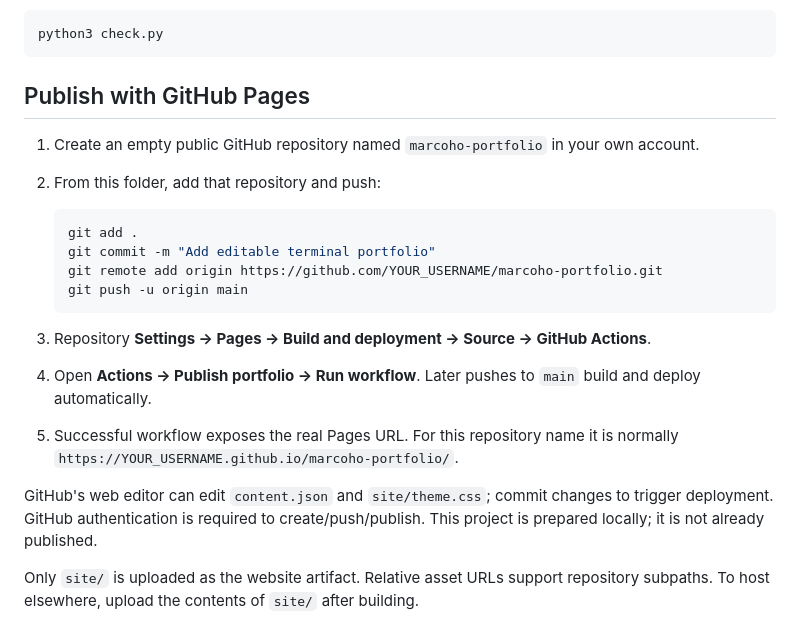
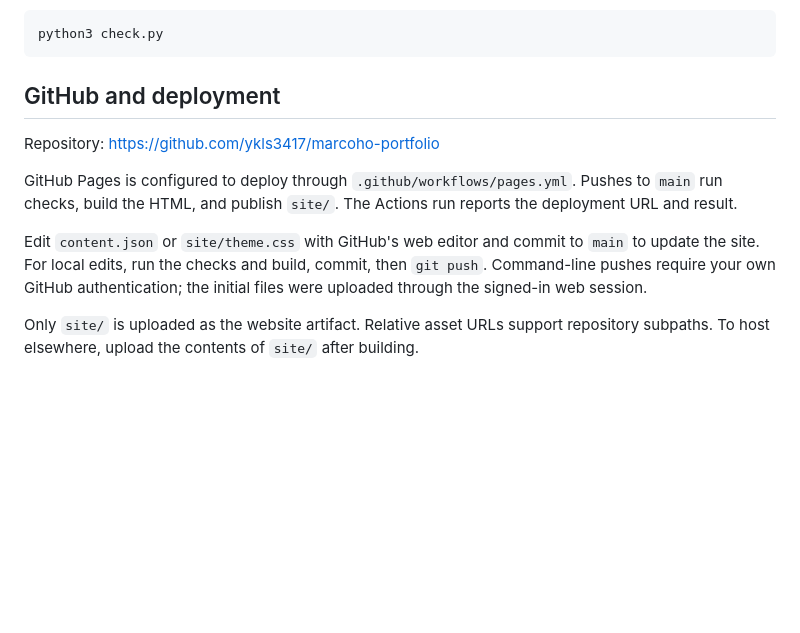
Before and after one commit to ykls3417/marcoho-portfolio, a Markdown page: README.md, the part around the change. GitHub-like rendering; blank space fills up the shorter version.

Commit message:
Document configured repository and Pages deployment

````diff
--- a/README.md
+++ b/README.md
@@ -38,23 +38,13 @@ Check before publishing:
 python3 check.py
 ```
 
-## Publish with GitHub Pages
+## GitHub and deployment
 
-1. Create an empty public GitHub repository named `marcoho-portfolio` in your own account.
-2. From this folder, add that repository and push:
+Repository: https://github.com/ykls3417/marcoho-portfolio
 
-   ```sh
-   git add .
-   git commit -m "Add editable terminal portfolio"
-   git remote add origin https://github.com/YOUR_USERNAME/marcoho-portfolio.git
-   git push -u origin main
-   ```
+GitHub Pages is configured to deploy through `.github/workflows/pages.yml`. Pushes to `main` run checks, build the HTML, and publish `site/`. The Actions run reports the deployment URL and result.
 
-3. Repository **Settings → Pages → Build and deployment → Source → GitHub Actions**.
-4. Open **Actions → Publish portfolio → Run workflow**. Later pushes to `main` build and deploy automatically.
-5. Successful workflow exposes the real Pages URL. For this repository name it is normally `https://YOUR_USERNAME.github.io/marcoho-portfolio/`.
-
-GitHub's web editor can edit `content.json` and `site/theme.css`; commit changes to trigger deployment. GitHub authentication is required to create/push/publish. This project is prepared locally; it is not already published.
+Edit `content.json` or `site/theme.css` with GitHub's web editor and commit to `main` to update the site. For local edits, run the checks and build, commit, then `git push`. Command-line pushes require your own GitHub authentication; the initial files were uploaded through the signed-in web session.
 
 Only `site/` is uploaded as the website artifact. Relative asset URLs support repository subpaths. To host elsewhere, upload the contents of `site/` after building.
 
````
